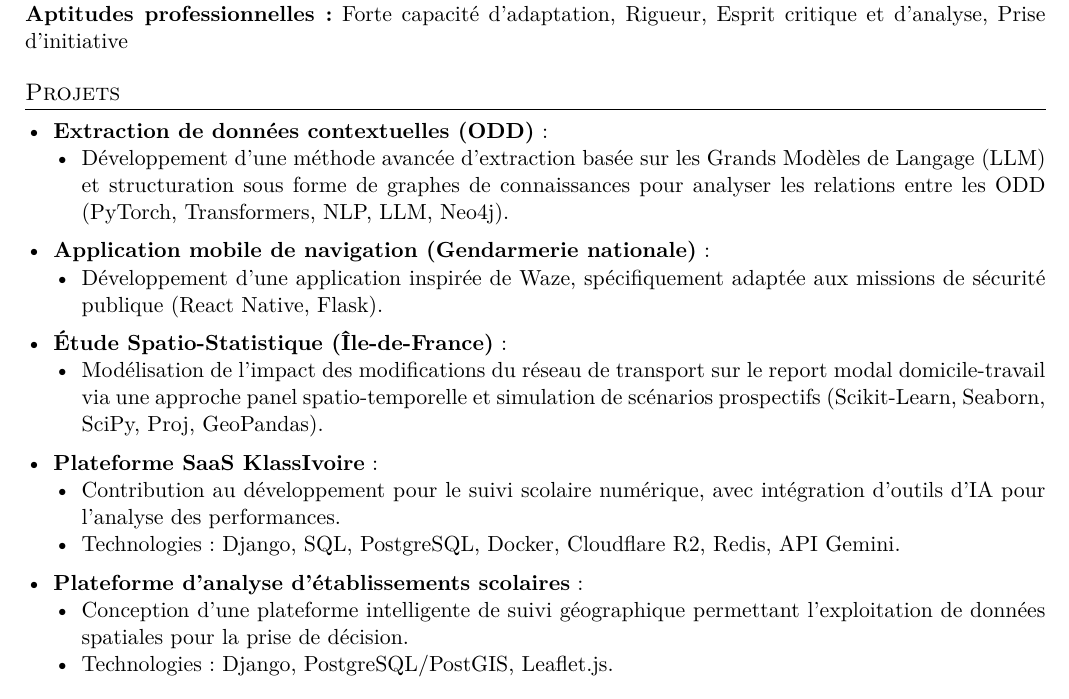
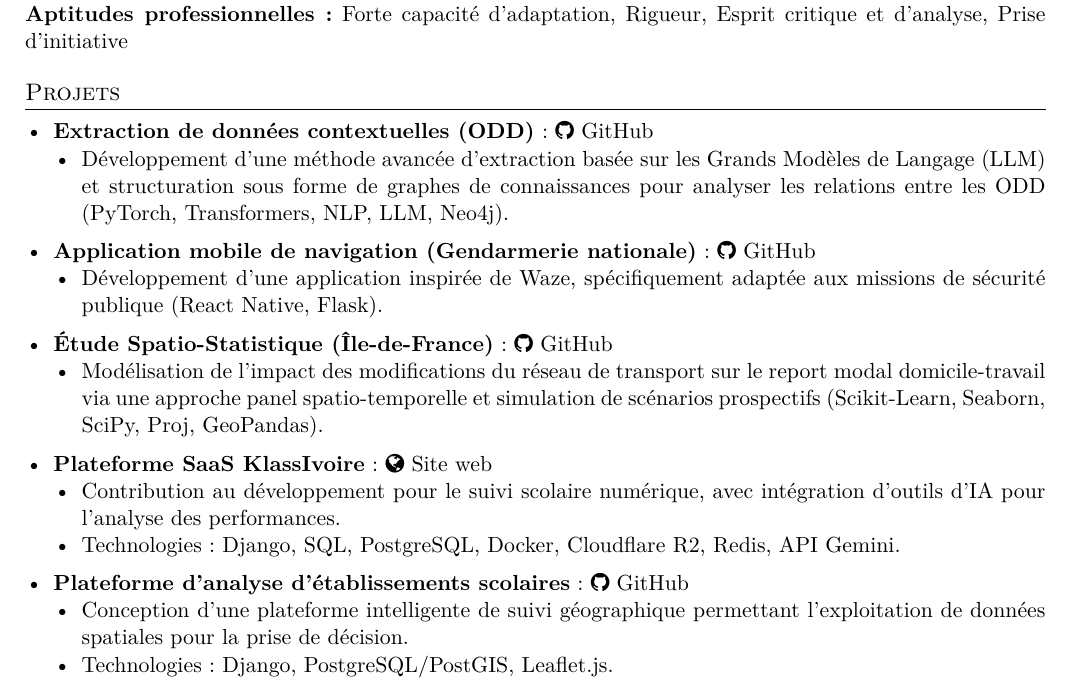
Before and after one commit to MarcelAssie/MarcelAssie-CV, a LaTeX document (main_fr.tex): part of page 2 of 2, cut so that both start at the same text. Compiled offline with pdfLaTeX.

Commit message:
Add GitHub links to project descriptions in English and French CV files

```diff
--- a/main_fr.tex
+++ b/main_fr.tex
@@ -113,28 +113,28 @@
 \section*{Projets}
 
 \begin{itemize}[leftmargin=0.5cm, nosep]
-    \item \textbf{Extraction de données contextuelles (ODD)} :
+    \item \textbf{Extraction de données contextuelles (ODD)} : \href{https://github.com/MarcelAssie/PIR18}{\faGithub~GitHub}
     \begin{itemize}[leftmargin=0.5cm, nosep]
         \item Développement d'une méthode avancée d'extraction basée sur les Grands Modèles de Langage (LLM) et structuration sous forme de graphes de connaissances pour analyser les relations entre les ODD (PyTorch, Transformers, NLP, LLM, Neo4j).
     \end{itemize}
     \vspace{0.2cm}
-    \item \textbf{Application mobile de navigation (Gendarmerie nationale)} :
+    \item \textbf{Application mobile de navigation (Gendarmerie nationale)} : \href{https://github.com/WYBG/PDI-APP-Nav-WAZE}{\faGithub~GitHub}
     \begin{itemize}[leftmargin=0.5cm, nosep]
         \item Développement d'une application inspirée de Waze, spécifiquement adaptée aux missions de sécurité publique (React Native, Flask).
     \end{itemize}
     \vspace{0.2cm}
-    \item \textbf{Étude Spatio-Statistique (Île-de-France)} :
+    \item \textbf{Étude Spatio-Statistique (Île-de-France)} : \href{https://github.com/MarcelAssie/SpatialAnalysisProject}{\faGithub~GitHub}
     \begin{itemize}[leftmargin=0.5cm, nosep]
         \item Modélisation de l'impact des modifications du réseau de transport sur le report modal domicile-travail via une approche panel spatio-temporelle et simulation de scénarios prospectifs (Scikit-Learn, Seaborn, SciPy, Proj, GeoPandas).
     \end{itemize}
     \vspace{0.2cm}
-    \item \textbf{Plateforme SaaS KlassIvoire} :
+    \item \textbf{Plateforme SaaS KlassIvoire} : \href{https://klassivoire.kaedys.com/}{\faGlobe~Site web}
     \begin{itemize}[leftmargin=0.5cm, nosep]
         \item Contribution au développement pour le suivi scolaire numérique, avec intégration d’outils d'IA pour l'analyse des performances.
         \item Technologies : Django, SQL, PostgreSQL, Docker, Cloudflare R2, Redis, API Gemini.
     \end{itemize}
     \vspace{0.2cm}
-    \item \textbf{Plateforme d'analyse d'établissements scolaires} :
+    \item \textbf{Plateforme d'analyse d'établissements scolaires} : \href{https://github.com/MarcelAssie/SIGWEB}{\faGithub~GitHub}
     \begin{itemize}[leftmargin=0.5cm, nosep]
         \item Conception d’une plateforme intelligente de suivi géographique permettant l’exploitation de données spatiales pour la prise de décision.
         \item Technologies : Django, PostgreSQL/PostGIS, Leaflet.js.
```
Also changed, not shown: main_en.tex (+5 -5 lines), Marcel_Assie_CV_EN.pdf, Marcel_Assie_CV_FR.pdf, screenshots/cv_page2.png.
